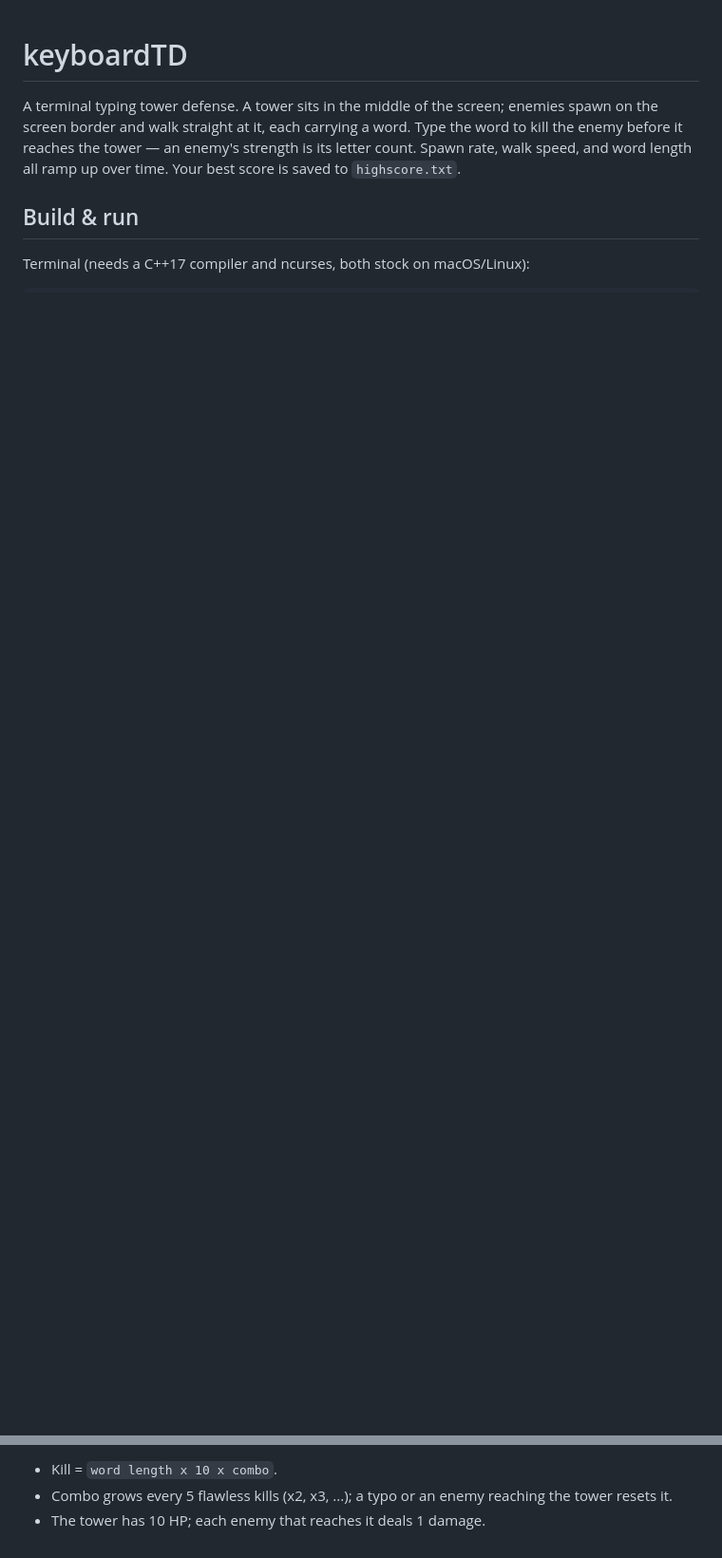
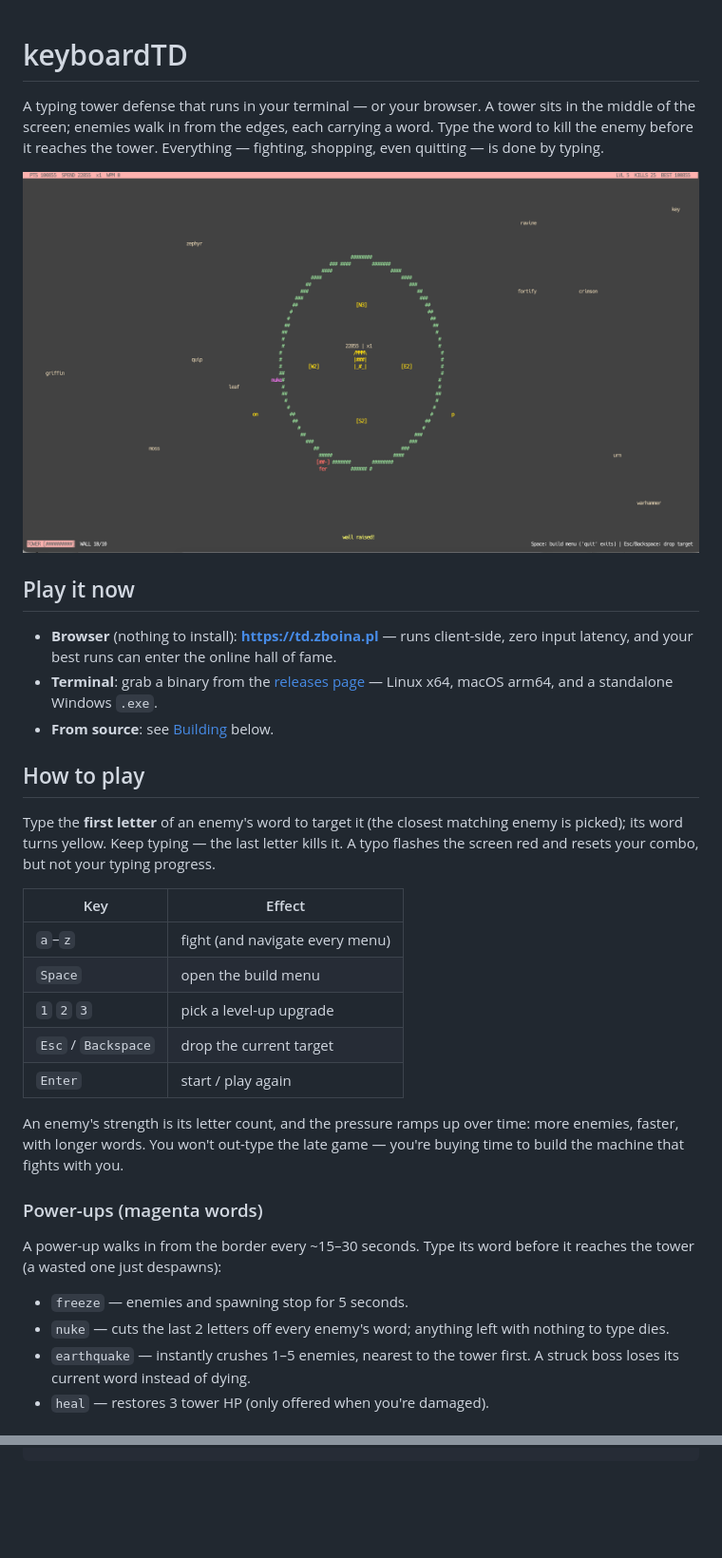
Before and after one commit to zboinek/keyboardTD, a Markdown page: README.md, 2 parts joined by grey strips. Shown: that part at 95% size. GitHub-like rendering; pictures changed too: screenshots/full-build.png (added); blank space fills up the shorter version.

```diff
--- a/README.md
+++ b/README.md
@@ -1,11 +1,50 @@
 # keyboardTD
 
-A terminal typing tower defense. A tower sits in the middle of the screen;
-enemies spawn on the screen border and walk straight at it, each carrying a
-word. Type the word to kill the enemy before it reaches the tower — an
-enemy's strength is its letter count. Spawn rate, walk speed, and word
-length all ramp up over time. Your best score is saved to `highscore.txt`.
+A typing tower defense that runs in your terminal — or your browser. A tower
+sits in the middle of the screen; enemies walk in from the edges, each
+carrying a word. Type the word to kill the enemy before it reaches the
+tower. Everything — fighting, shopping, even quitting — is done by typing.
 
-## Build & run
+![keyboardTD mid-game: wall, turrets, and a boss closing in](screenshots/full-build.png)
 
-Terminal (needs a C++17 compiler and ncurses, both stock on macOS/Linux):
+## Play it now
+
+- **Browser** (nothing to install): **<https://td.zboina.pl>** — runs
+  client-side, zero input latency, and your best runs can enter the online
+  hall of fame.
+- **Terminal**: grab a binary from the
+  [releases page](https://github.com/zboinek/keyboardTD/releases) — Linux
+  x64, macOS arm64, and a standalone Windows `.exe`.
+- **From source**: see [Building](#building-it-yourself) below.
+
+## How to play
+
+Type the **first letter** of an enemy's word to target it (the closest
+matching enemy is picked); its word turns yellow. Keep typing — the last
+letter kills it. A typo flashes the screen red and resets your combo, but
+not your typing progress.
+
+| Key | Effect |
+| --- | ------ |
+| `a`–`z` | fight (and navigate every menu) |
+| `Space` | open the build menu |
+| `1` `2` `3` | pick a level-up upgrade |
+| `Esc` / `Backspace` | drop the current target |
+| `Enter` | start / play again |
+
+An enemy's strength is its letter count, and the pressure ramps up over
+time: more enemies, faster, with longer words. You won't out-type the
+late game — you're buying time to build the machine that fights with you.
+
+### Power-ups (magenta words)
+
+A power-up walks in from the border every ~15–30 seconds. Type its word
+before it reaches the tower (a wasted one just despawns):
+
+- `freeze` — enemies and spawning stop for 5 seconds.
+- `nuke` — cuts the last 2 letters off every enemy's word; anything left
+  with nothing to type dies.
+- `earthquake` — instantly crushes 1–5 enemies, nearest to the tower
+  first. A struck boss loses its current word instead of dying.
+- `heal` — restores 3 tower HP (only offered when you're damaged).
+
@@ -122,4 +158,0 @@ Backspace resets it to its first word.
-- Kill = `word length x 10 x combo`.
-- Combo grows every 5 flawless kills (x2, x3, ...); a typo or an enemy
-  reaching the tower resets it.
-- The tower has 10 HP; each enemy that reaches it deals 1 damage.
```
Also changed, not shown: other parts of README.md (+82 -84 lines), screenshots/full-build-2.png (added).
